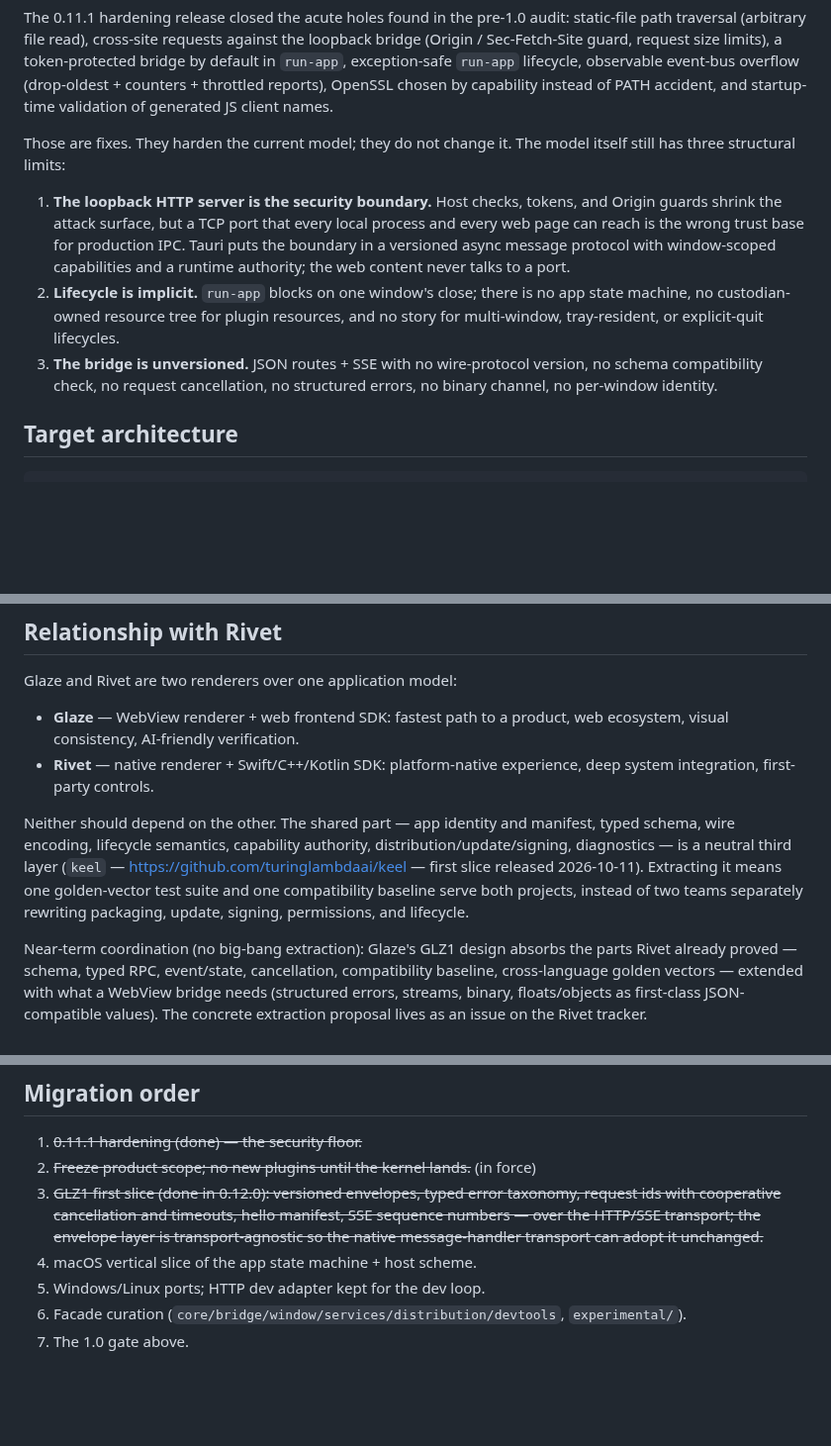
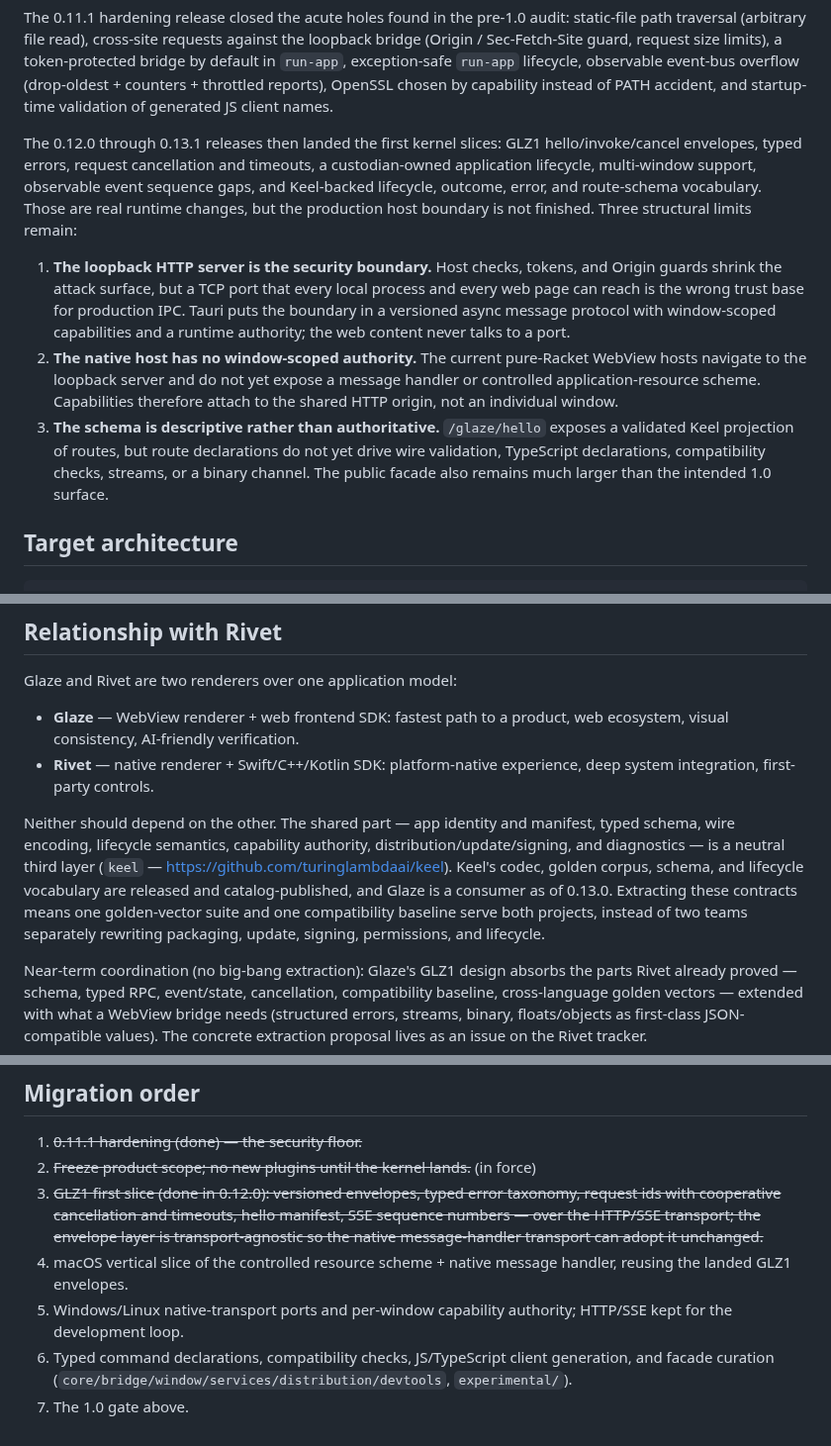
Before and after one commit to turinglambdaai/glaze, a Markdown page: docs/architecture-1.0.md, 3 parts joined by grey strips. Shown at 99% size. Drawn GitHub-style; blank space fills up the shorter version.

Commit message:
docs: refresh the 1.0 runtime baseline (#57)
Co-authored-by: ren.ji <ren.ji@innolight.com>

```diff
--- a/docs/architecture-1.0.md
+++ b/docs/architecture-1.0.md
@@ -25,8 +25,12 @@ exception-safe `run-app` lifecycle, observable event-bus overflow
 instead of PATH accident, and startup-time validation of generated JS
 client names.
 
-Those are fixes. They harden the current model; they do not change it. The
-model itself still has three structural limits:
+The 0.12.0 through 0.13.1 releases then landed the first kernel slices:
+GLZ1 hello/invoke/cancel envelopes, typed errors, request cancellation and
+timeouts, a custodian-owned application lifecycle, multi-window support,
+observable event sequence gaps, and Keel-backed lifecycle, outcome, error,
+and route-schema vocabulary. Those are real runtime changes, but the
+production host boundary is not finished. Three structural limits remain:
 
 1. **The loopback HTTP server is the security boundary.** Host checks,
    tokens, and Origin guards shrink the attack surface, but a TCP port that
@@ -34,13 +38,15 @@ model itself still has three structural limits:
    base for production IPC. Tauri puts the boundary in a versioned async
    message protocol with window-scoped capabilities and a runtime
    authority; the web content never talks to a port.
-2. **Lifecycle is implicit.** `run-app` blocks on one window's close; there
-   is no app state machine, no custodian-owned resource tree for plugin
-   resources, and no story for multi-window, tray-resident, or explicit-quit
-   lifecycles.
-3. **The bridge is unversioned.** JSON routes + SSE with no wire-protocol
-   version, no schema compatibility check, no request cancellation, no
-   structured errors, no binary channel, no per-window identity.
+2. **The native host has no window-scoped authority.** The current pure-Racket
+   WebView hosts navigate to the loopback server and do not yet expose a
+   message handler or controlled application-resource scheme. Capabilities
+   therefore attach to the shared HTTP origin, not an individual window.
+3. **The schema is descriptive rather than authoritative.** `/glaze/hello`
+   exposes a validated Keel projection of routes, but route declarations do
+   not yet drive wire validation, TypeScript declarations, compatibility
+   checks, streams, or a binary channel. The public facade also remains much
+   larger than the intended 1.0 surface.
 
 ## Target architecture
 
@@ -140,11 +146,13 @@ Glaze and Rivet are two renderers over one application model:
 
 Neither should depend on the other. The shared part — app identity and
 manifest, typed schema, wire encoding, lifecycle semantics, capability
-authority, distribution/update/signing, diagnostics — is a neutral third
-layer (`keel` — <https://github.com/turinglambdaai/keel> — first slice released 2026-10-11). Extracting it means one golden-vector
-test suite and one compatibility baseline serve both projects, instead of
-two teams separately rewriting packaging, update, signing, permissions,
-and lifecycle.
+authority, distribution/update/signing, and diagnostics — is a neutral third
+layer (`keel` — <https://github.com/turinglambdaai/keel>). Keel's codec,
+golden corpus, schema, and lifecycle vocabulary are released and
+catalog-published, and Glaze is a consumer as of 0.13.0. Extracting these
+contracts means one golden-vector suite and one compatibility baseline serve
+both projects, instead of two teams separately rewriting packaging, update,
+signing, permissions, and lifecycle.
 
 Near-term coordination (no big-bang extraction): Glaze's GLZ1 design
 absorbs the parts Rivet already proved — schema, typed RPC, event/state,
@@ -176,8 +184,11 @@ A 1.0 freeze requires, in order:
    manifest, SSE sequence numbers — over the HTTP/SSE transport; the
    envelope layer is transport-agnostic so the native message-handler
    transport can adopt it unchanged.~~
-4. macOS vertical slice of the app state machine + host scheme.
-5. Windows/Linux ports; HTTP dev adapter kept for the dev loop.
-6. Facade curation (`core/bridge/window/services/distribution/devtools`,
-   `experimental/`).
+4. macOS vertical slice of the controlled resource scheme + native message
+   handler, reusing the landed GLZ1 envelopes.
+5. Windows/Linux native-transport ports and per-window capability authority;
+   HTTP/SSE kept for the development loop.
+6. Typed command declarations, compatibility checks, JS/TypeScript client
+   generation, and facade curation
+   (`core/bridge/window/services/distribution/devtools`, `experimental/`).
 7. The 1.0 gate above.
```
Also changed, not shown: other parts of docs/architecture-1.0.md (+1 -1 lines).
